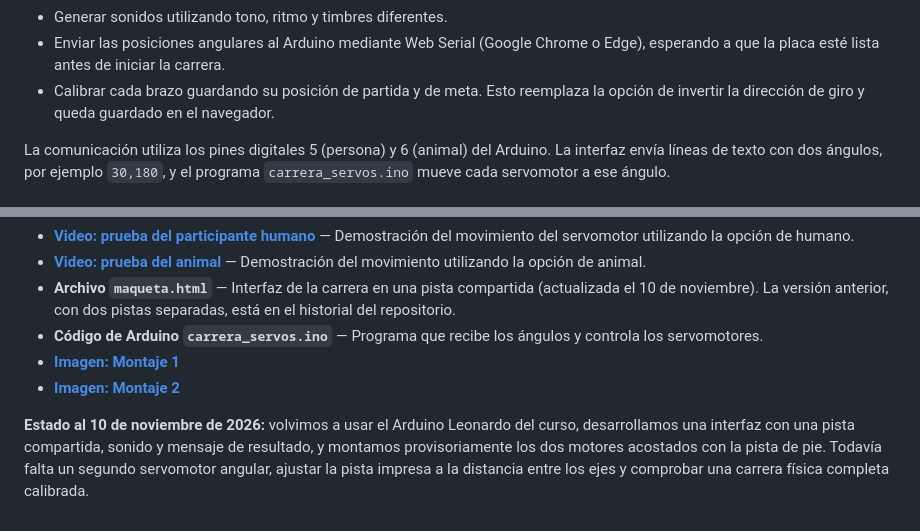
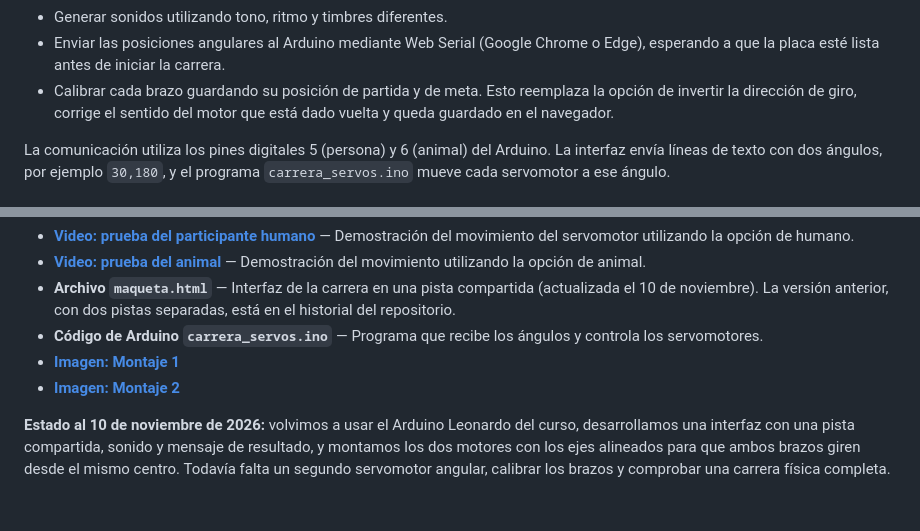
Before and after one commit to maripiiu/carrera-animales, a Markdown page: e2/v2-pruebas-arduino/README.md, 2 parts joined by grey strips. Rendered like a GitHub page.

```diff
--- a/e2/v2-pruebas-arduino/README.md
+++ b/e2/v2-pruebas-arduino/README.md
@@ -109,7 +113,7 @@ La interfaz permite:
 - Mostrar marcas de 25 %, 50 % y 75 % del recorrido con su equivalencia en metros para cada duelo.
 - Generar sonidos utilizando tono, ritmo y timbres diferentes.
 - Enviar las posiciones angulares al Arduino mediante Web Serial (Google Chrome o Edge), esperando a que la placa esté lista antes de iniciar la carrera.
-- Calibrar cada brazo guardando su posición de partida y de meta. Esto reemplaza la opción de invertir la dirección de giro y queda guardado en el navegador.
+- Calibrar cada brazo guardando su posición de partida y de meta. Esto reemplaza la opción de invertir la dirección de giro, corrige el sentido del motor que está dado vuelta y queda guardado en el navegador.
 
 La comunicación utiliza los pines digitales 5 (persona) y 6 (animal) del Arduino. La interfaz envía líneas de texto con dos ángulos, por ejemplo `30,180`, y el programa `carrera_servos.ino` mueve cada servomotor a ese ángulo.
 
@@ -199,4 +202,5 @@ Durante el desarrollo de la V2 registramos las siguientes pruebas:
 - **[Imagen: Montaje 1](https://drive.google.com/file/d/1JqPR-qWcAqv80aG7_kap5A-tBCJYxvdg/view?usp=sharing)**
 - **[Imagen: Montaje 2](https://drive.google.com/file/d/18XGIr_JgXWtonkoRoNNlqfIuXtE-oj0G/view?usp=sharing)**
 
-**Estado al 10 de noviembre de 2026:** volvimos a usar el Arduino Leonardo del curso, desarrollamos una interfaz con una pista compartida, sonido y mensaje de resultado, y montamos provisoriamente los dos motores acostados con la pista de pie. Todavía falta un segundo servomotor angular, ajustar la pista impresa a la distancia entre los ejes y comprobar una carrera física completa calibrada.
+
+**Estado al 10 de noviembre de 2026:** volvimos a usar el Arduino Leonardo del curso, desarrollamos una interfaz con una pista compartida, sonido y mensaje de resultado, y montamos los dos motores con los ejes alineados para que ambos brazos giren desde el mismo centro. Todavía falta un segundo servomotor angular, calibrar los brazos y comprobar una carrera física completa.
```
Also changed, not shown: other parts of e2/v2-pruebas-arduino/README.md (+10 -7 lines).
